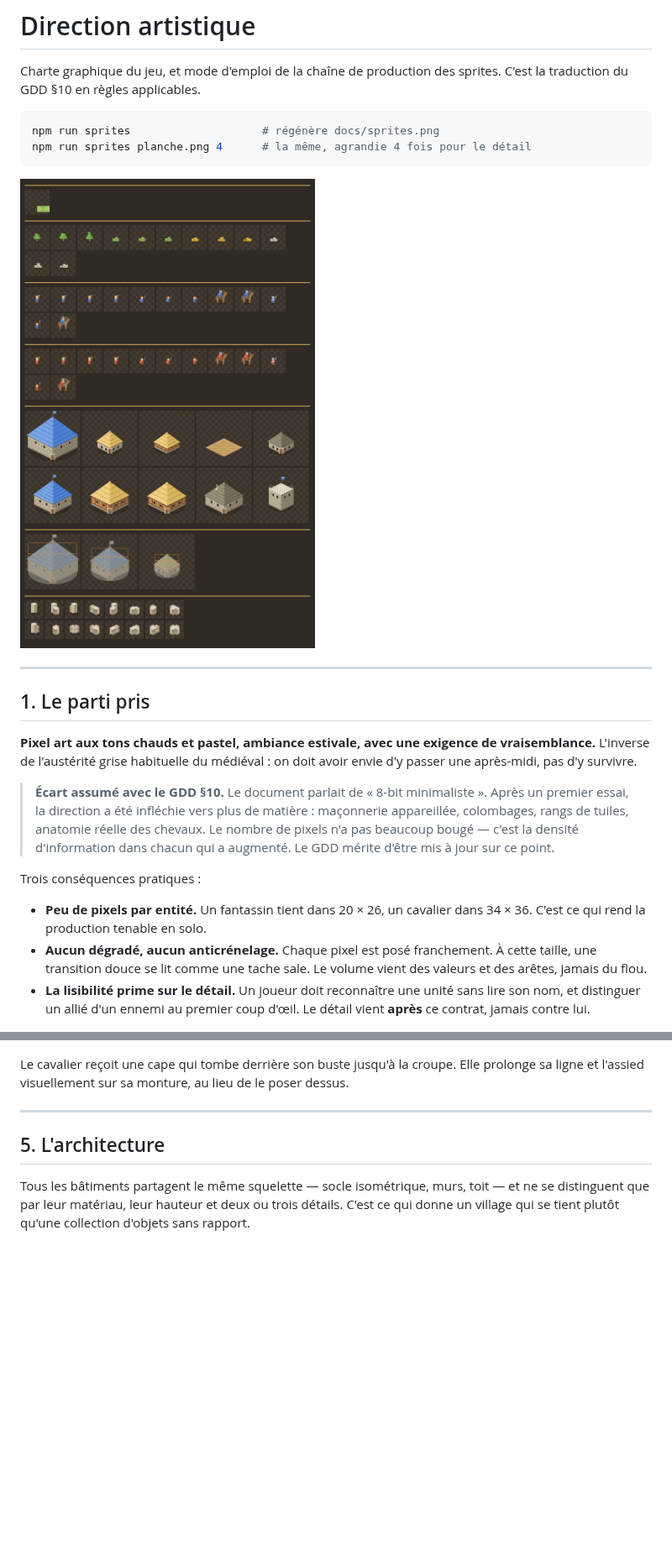
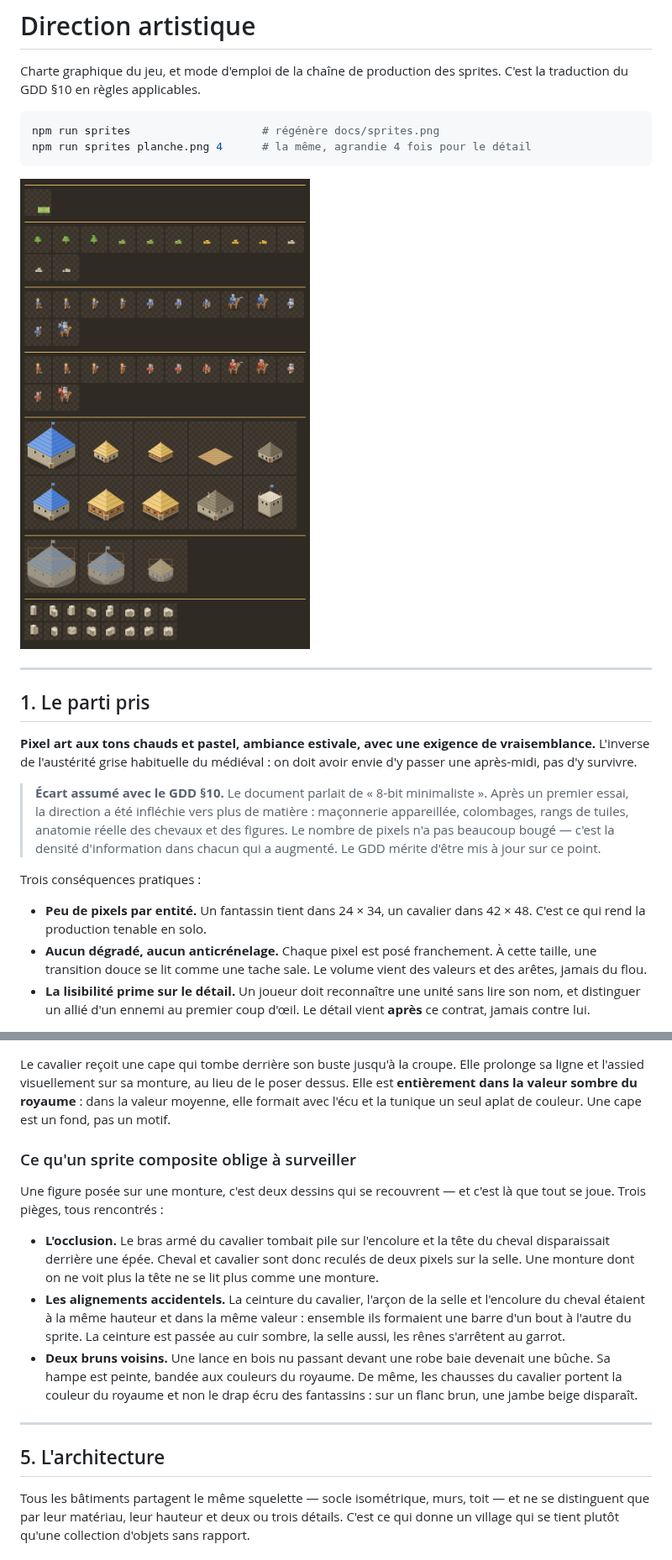
Before and after one commit to maxiiram/RTS, a Markdown page: docs/ART.md, 2 parts joined by grey strips. Shown at 84% size. Rendered like a GitHub page; pictures changed too: docs/sprites.png; blank space fills up the shorter version.

```diff
--- a/docs/ART.md
+++ b/docs/ART.md
@@ -21,14 +21,14 @@ avoir envie d'y passer une après-midi, pas d'y survivre.
 > **Écart assumé avec le GDD §10.** Le document parlait de « 8-bit
 > minimaliste ». Après un premier essai, la direction a été infléchie vers plus
 > de matière : maçonnerie appareillée, colombages, rangs de tuiles, anatomie
-> réelle des chevaux. Le nombre de pixels n'a pas beaucoup bougé — c'est la
-> densité d'information dans chacun qui a augmenté. Le GDD mérite d'être mis à
-> jour sur ce point.
+> réelle des chevaux et des figures. Le nombre de pixels n'a pas beaucoup bougé
+> — c'est la densité d'information dans chacun qui a augmenté. Le GDD mérite
+> d'être mis à jour sur ce point.
 
 Trois conséquences pratiques :
 
-- **Peu de pixels par entité.** Un fantassin tient dans 20 × 26, un cavalier
-  dans 34 × 36. C'est ce qui rend la production tenable en solo.
+- **Peu de pixels par entité.** Un fantassin tient dans 24 × 34, un cavalier
+  dans 42 × 48. C'est ce qui rend la production tenable en solo.
 - **Aucun dégradé, aucun anticrénelage.** Chaque pixel est posé franchement. À
   cette taille, une transition douce se lit comme une tache sale. Le volume
   vient des valeurs et des arêtes, jamais du flou.
@@ -119,6 +166,26 @@ profondeur et empêche la monture de se lire comme un bloc.
 Le cavalier reçoit une cape qui tombe derrière son buste jusqu'à la croupe.
 Elle prolonge sa ligne et l'assied visuellement sur sa monture, au lieu de le
-poser dessus.
+poser dessus. Elle est **entièrement dans la valeur sombre du royaume** : dans
+la valeur moyenne, elle formait avec l'écu et la tunique un seul aplat de
+couleur. Une cape est un fond, pas un motif.
+
+### Ce qu'un sprite composite oblige à surveiller
+
+Une figure posée sur une monture, c'est deux dessins qui se recouvrent — et
+c'est là que tout se joue. Trois pièges, tous rencontrés :
+
+- **L'occlusion.** Le bras armé du cavalier tombait pile sur l'encolure et la
+  tête du cheval disparaissait derrière une épée. Cheval et cavalier sont donc
+  reculés de deux pixels sur la selle. Une monture dont on ne voit plus la tête
+  ne se lit plus comme une monture.
+- **Les alignements accidentels.** La ceinture du cavalier, l'arçon de la selle
+  et l'encolure du cheval étaient à la même hauteur et dans la même valeur :
+  ensemble ils formaient une barre d'un bout à l'autre du sprite. La ceinture
+  est passée au cuir sombre, la selle aussi, les rênes s'arrêtent au garrot.
+- **Deux bruns voisins.** Une lance en bois nu passant devant une robe baie
+  devenait une bûche. Sa hampe est peinte, bandée aux couleurs du royaume. De
+  même, les chausses du cavalier portent la couleur du royaume et non le drap
+  écru des fantassins : sur un flanc brun, une jambe beige disparaît.
 
 ---
 
```
Also changed, not shown: other parts of docs/ART.md (+53 -6 lines), 2 other files.
